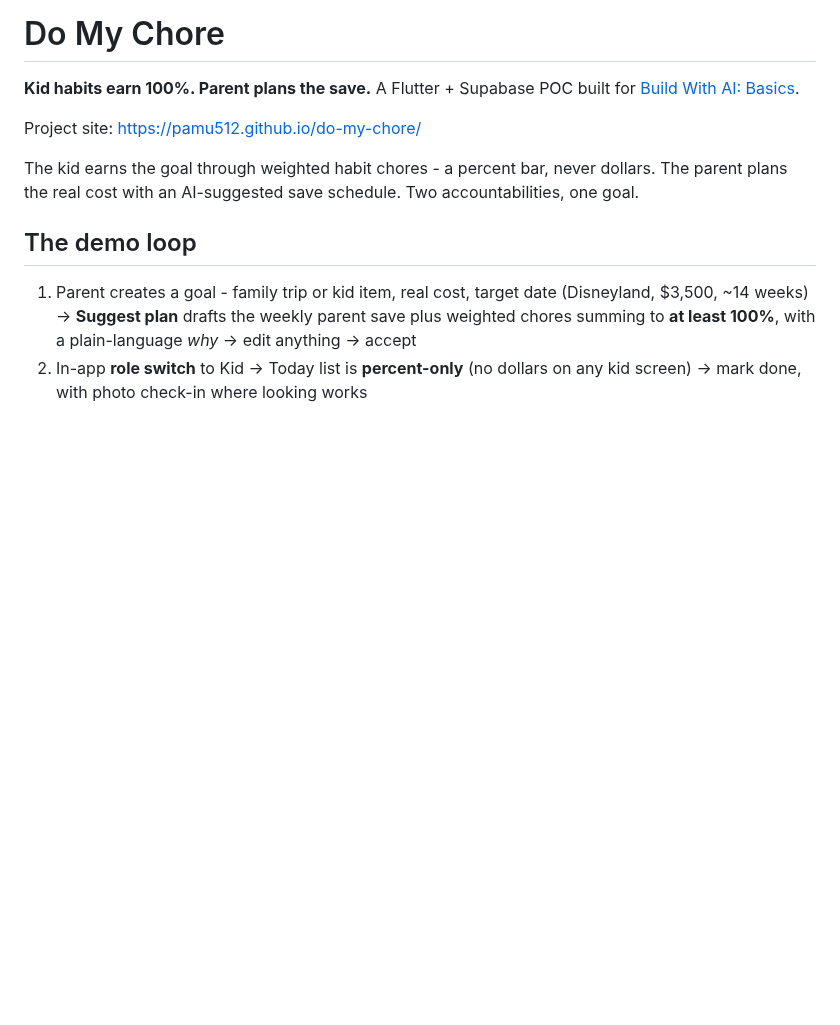
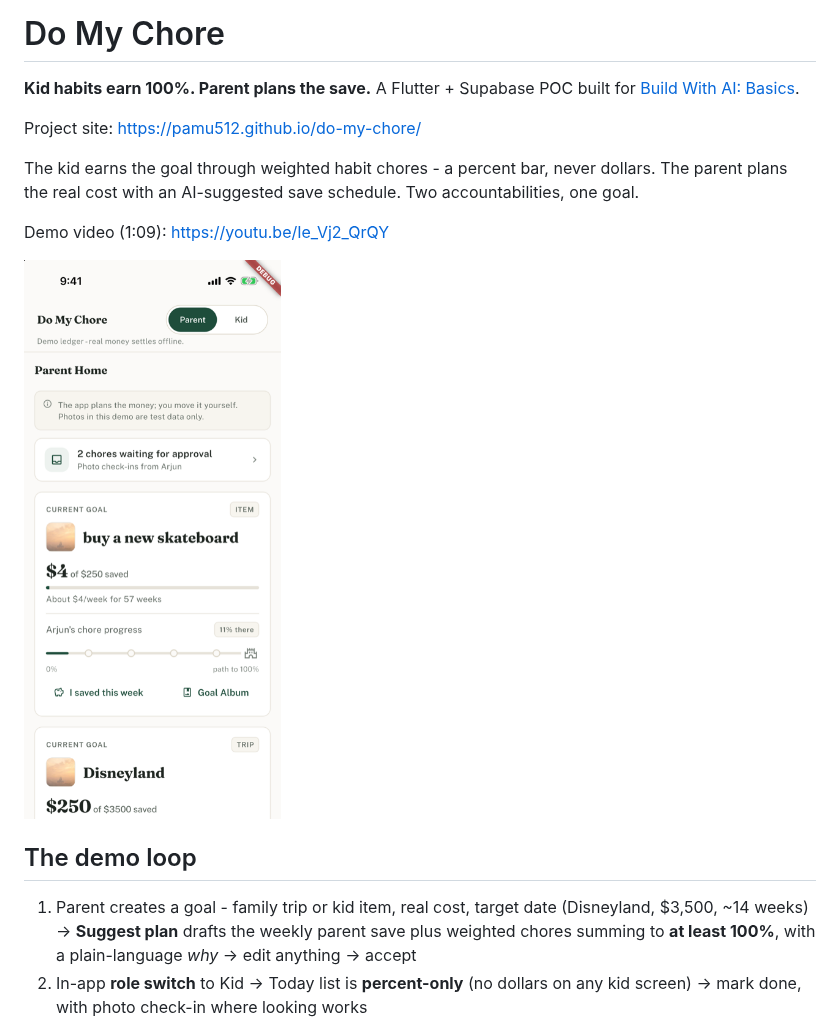
Before and after one commit to pamu512/do-my-chore, a Markdown page: README.md, the part around the change. GitHub-like rendering; pictures changed too: docs/assets/demo-cover-parent-home.png (added); blank space fills up the shorter version.

Commit message:
docs: add Basics demo video to README (#13)
- 1:09 demo video (https://youtu.be/Ie_Vj2_QrQY) linked right after the
  tagline paragraph, before the demo loop
- one small committed cover (420px, 133KB) under docs/assets/, matching the
  existing committed-asset convention; clicking it opens the video
- no other content changes; honesty notices untouched

```diff
--- a/README.md
+++ b/README.md
@@ -5,6 +5,10 @@
 Project site: https://pamu512.github.io/do-my-chore/
 
 The kid earns the goal through weighted habit chores - a percent bar, never dollars. The parent plans the real cost with an AI-suggested save schedule. Two accountabilities, one goal.
+
+Demo video (1:09): https://youtu.be/Ie_Vj2_QrQY
+
+[![Parent home screen in the Do My Chore app](docs/assets/demo-cover-parent-home.png)](https://youtu.be/Ie_Vj2_QrQY)
 
 ## The demo loop
 
```
